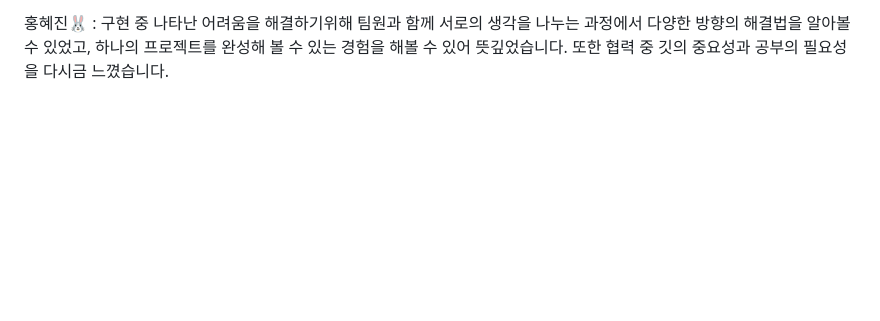
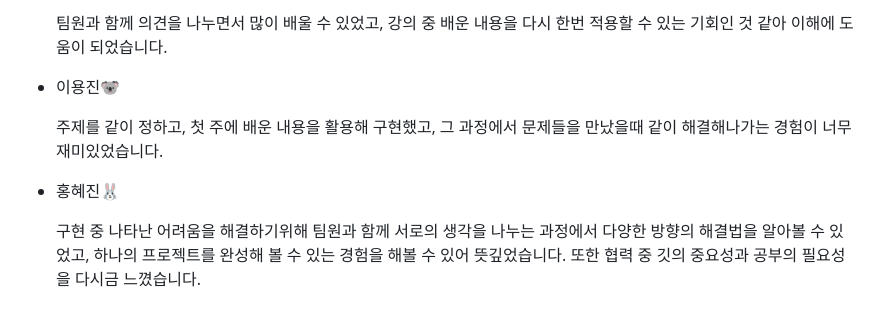
Before and after one commit to woorifisa-service-dev-2nd/frontend-1st-HideMe, a Markdown page: README.md, the part around the change printed below. GitHub-like rendering; blank space fills up the shorter version.

```diff
--- a/README.md
+++ b/README.md
@@ -63,2 +119,10 @@
 
-홍혜진🐰 : 구현 중 나타난 어려움을 해결하기위해 팀원과 함께 서로의 생각을 나누는 과정에서 다양한 방향의 해결법을 알아볼 수 있었고, 하나의 프로젝트를 완성해 볼 수 있는 경험을 해볼 수 있어 뜻깊었습니다. 또한 협력 중 깃의 중요성과 공부의 필요성을 다시금 느꼈습니다.
+  팀원과 함께 의견을 나누면서 많이 배울 수 있었고, 강의 중 배운 내용을 다시 한번 적용할 수 있는 기회인 것 같아 이해에 도움이 되었습니다.
+
+* 이용진🐨
+
+  주제를 같이 정하고, 첫 주에 배운 내용을 활용해 구현했고, 그 과정에서 문제들을 만났을때 같이 해결해나가는 경험이 너무 재미있었습니다.
+
+* 홍혜진🐰
+
+  구현 중 나타난 어려움을 해결하기위해 팀원과 함께 서로의 생각을 나누는 과정에서 다양한 방향의 해결법을 알아볼 수 있었고, 하나의 프로젝트를 완성해 볼 수 있는 경험을 해볼 수 있어 뜻깊었습니다. 또한 협력 중 깃의 중요성과 공부의 필요성을 다시금 느꼈습니다.
```
Also changed, not shown: other parts of README.md (+65 -9 lines).
